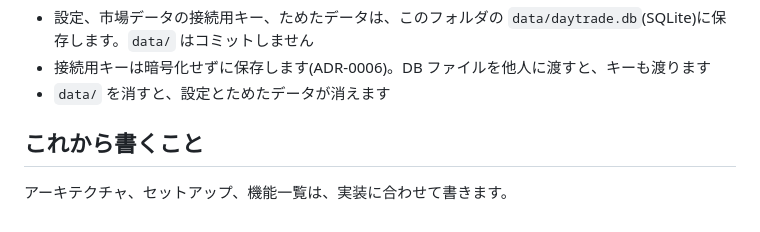
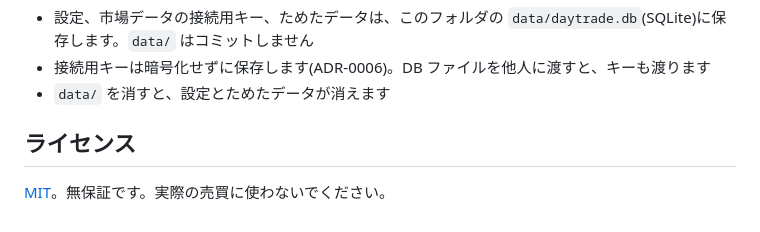
Before and after one commit to yuukioda999/daytrade-sim, a Markdown page: README.md, the part around one of its changes. GitHub-like rendering.

```diff
--- a/README.md
+++ b/README.md
@@ -76,6 +136,6 @@ caffeinate -i npm run worker   # Mac がスリープしないようにして動
 - 接続用キーは暗号化せずに保存します(ADR-0006)。DB ファイルを他人に渡すと、キーも渡ります
 - `data/` を消すと、設定とためたデータが消えます
 
-## これから書くこと
+## ライセンス
 
-アーキテクチャ、セットアップ、機能一覧は、実装に合わせて書きます。
+[MIT](LICENSE)。無保証です。実際の売買に使わないでください。
```
Also changed, not shown: other parts of README.md (+67 -7 lines), docs/ai-log/2026-11-20-t12-finish.md (added, +40 -0 lines), docs/plan/phase1-plan.md (+1 -1 lines), docs/release/publication-checklist.md (added, +41 -0 lines), docs/images/backtest-day.png (added), docs/images/dashboard-phone.png (added), docs/images/dashboard.png (added), docs/images/results.png (added), 3 other files.
